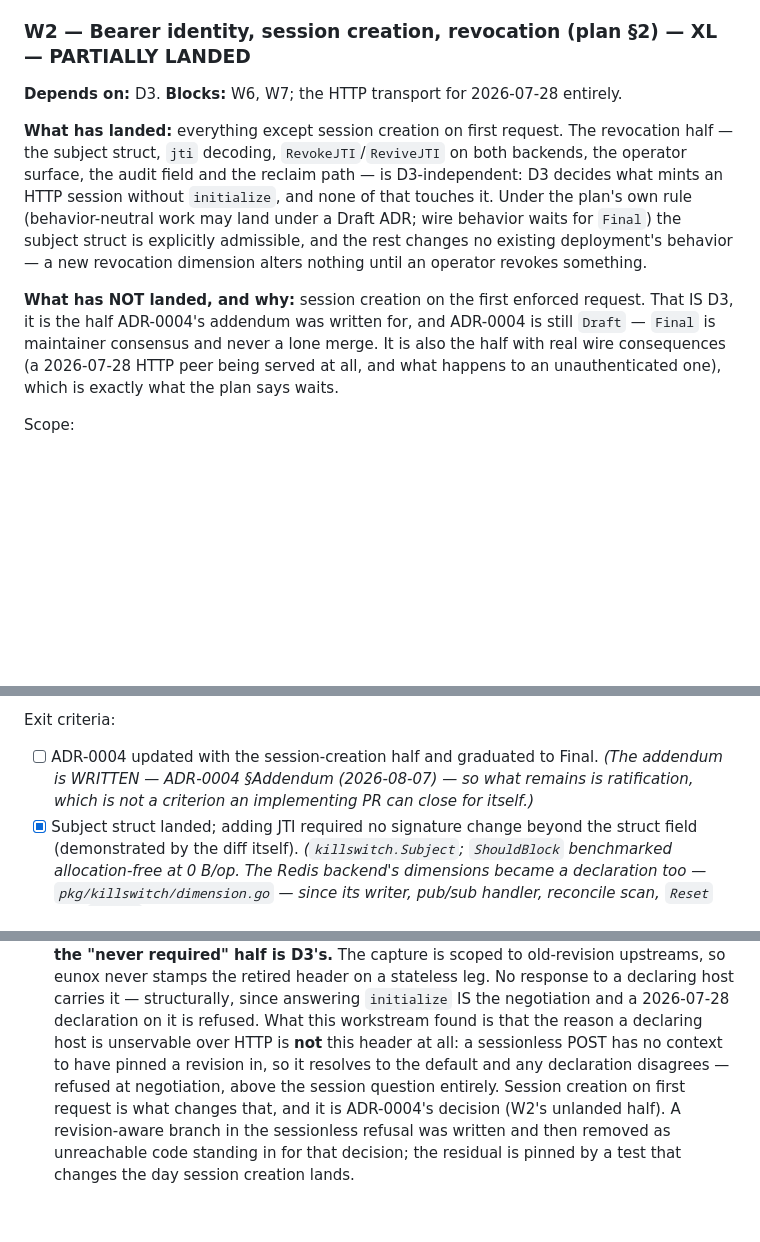
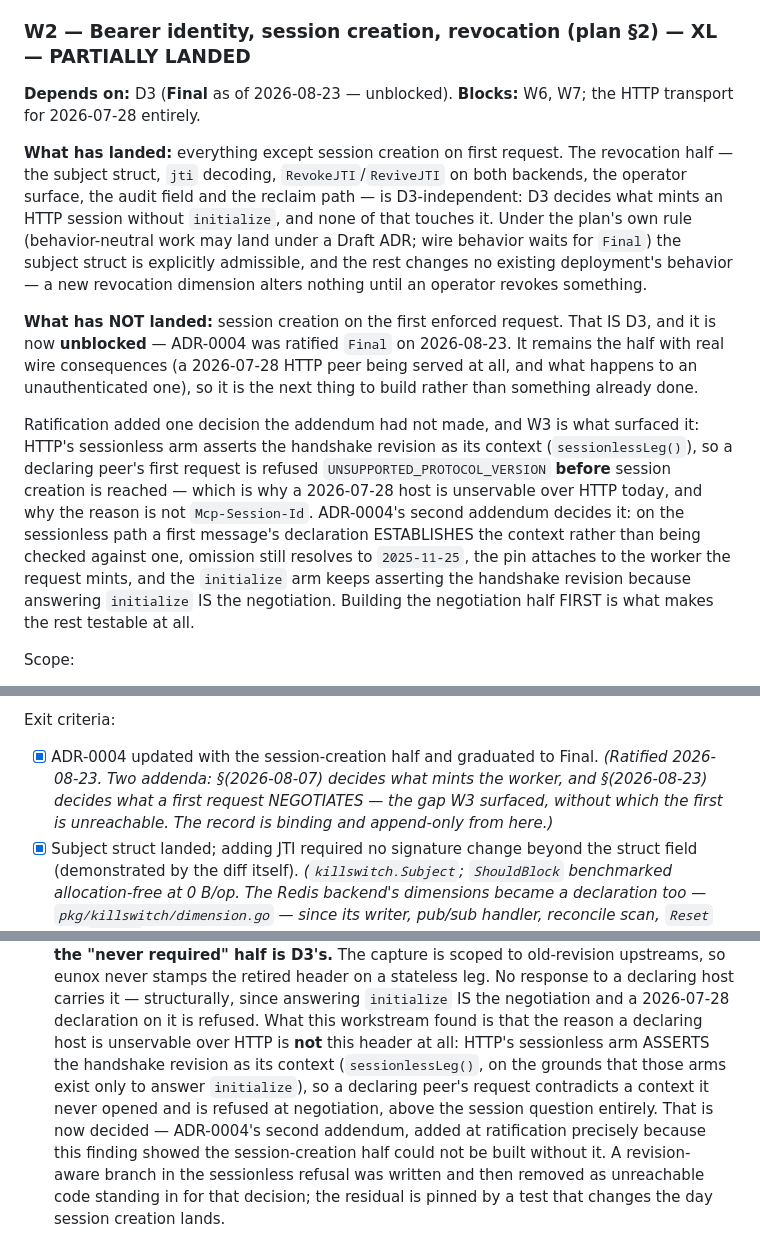
Before and after one commit to eunolabsx/eunox, a Markdown page: docs/mcp-2026-07-28-execution.md, 3 parts joined by grey strips. Drawn GitHub-style; blank space fills up the shorter version.

```diff
--- a/docs/mcp-2026-07-28-execution.md
+++ b/docs/mcp-2026-07-28-execution.md
@@ -225,7 +225,8 @@ As landed, differing from the scope above in three places:
 
 ### W2 — Bearer identity, session creation, revocation (plan §2) — XL — **PARTIALLY LANDED**
 
-**Depends on:** D3. **Blocks:** W6, W7; the HTTP transport for 2026-07-28 entirely.
+**Depends on:** D3 (**Final** as of 2026-08-23 — unblocked). **Blocks:** W6, W7; the HTTP
+transport for 2026-07-28 entirely.
 
 **What has landed:** everything except session creation on first request. The revocation half
 — the subject struct, `jti` decoding, `RevokeJTI`/`ReviveJTI` on both backends, the operator
@@ -235,11 +236,20 @@ HTTP session without `initialize`, and none of that touches it. Under the plan's
 struct is explicitly admissible, and the rest changes no existing deployment's behavior — a new
 revocation dimension alters nothing until an operator revokes something.
 
-**What has NOT landed, and why:** session creation on the first enforced request. That IS D3,
-it is the half ADR-0004's addendum was written for, and ADR-0004 is still `Draft` — `Final` is
-maintainer consensus and never a lone merge. It is also the half with real wire consequences (a
-2026-07-28 HTTP peer being served at all, and what happens to an unauthenticated one), which is
-exactly what the plan says waits.
+**What has NOT landed:** session creation on the first enforced request. That IS D3, and it is
+now **unblocked** — ADR-0004 was ratified `Final` on 2026-08-23. It remains the half with real
+wire consequences (a 2026-07-28 HTTP peer being served at all, and what happens to an
+unauthenticated one), so it is the next thing to build rather than something already done.
+
+Ratification added one decision the addendum had not made, and W3 is what surfaced it: HTTP's
+sessionless arm asserts the handshake revision as its context (`sessionlessLeg()`), so a
+declaring peer's first request is refused `UNSUPPORTED_PROTOCOL_VERSION` **before** session
+creation is reached — which is why a 2026-07-28 host is unservable over HTTP today, and why the
+reason is not `Mcp-Session-Id`. ADR-0004's second addendum decides it: on the sessionless path a
+first message's declaration ESTABLISHES the context rather than being checked against one,
+omission still resolves to `2025-11-25`, the pin attaches to the worker the request mints, and
+the `initialize` arm keeps asserting the handshake revision because answering `initialize` IS
+the negotiation. Building the negotiation half FIRST is what makes the rest testable at all.
 
 Scope:
 
@@ -284,9 +294,10 @@ Tests:
 
 Exit criteria:
 
-- [ ] ADR-0004 updated with the session-creation half and graduated to Final. *(The addendum is
-      WRITTEN — ADR-0004 §Addendum (2026-08-07) — so what remains is ratification, which is not a
-      criterion an implementing PR can close for itself.)*
+- [x] ADR-0004 updated with the session-creation half and graduated to Final. *(Ratified
+      2026-08-23. Two addenda: §(2026-08-07) decides what mints the worker, and §(2026-08-23)
+      decides what a first request NEGOTIATES — the gap W3 surfaced, without which the first is
+      unreachable. The record is binding and append-only from here.)*
 - [x] Subject struct landed; adding JTI required no signature change beyond the struct field
       (demonstrated by the diff itself). *(`killswitch.Subject`; `ShouldBlock` benchmarked
       allocation-free at 0 B/op. The Redis backend's dimensions became a declaration too —
@@ -359,10 +370,12 @@ As landed, differing from the scope above in three places:
   never stamps the retired header on a stateless leg. No response to a declaring host carries
   it — structurally, since answering `initialize` IS the negotiation and a 2026-07-28
   declaration on it is refused. What this workstream found is that the reason a declaring host
-  is unservable over HTTP is **not** this header at all: a sessionless POST has no context to
-  have pinned a revision in, so it resolves to the default and any declaration disagrees —
-  refused at negotiation, above the session question entirely. Session creation on first
-  request is what changes that, and it is ADR-0004's decision (W2's unlanded half). A
+  is unservable over HTTP is **not** this header at all: HTTP's sessionless arm ASSERTS the
+  handshake revision as its context (`sessionlessLeg()`, on the grounds that those arms exist
+  only to answer `initialize`), so a declaring peer's request contradicts a context it never
+  opened and is refused at negotiation, above the session question entirely. That is now
+  decided — ADR-0004's second addendum, added at ratification precisely because this finding
+  showed the session-creation half could not be built without it. A
   revision-aware branch in the sessionless refusal was written and then removed as unreachable
   code standing in for that decision; the residual is pinned by a test that changes the day
   session creation lands.
```
Also changed, not shown: other parts of docs/mcp-2026-07-28-execution.md (+3 -3 lines), docs/adr/0004-bearer-identity-session-anchor.md (+54 -1 lines), docs/adr/README.md (+4 -1 lines).
